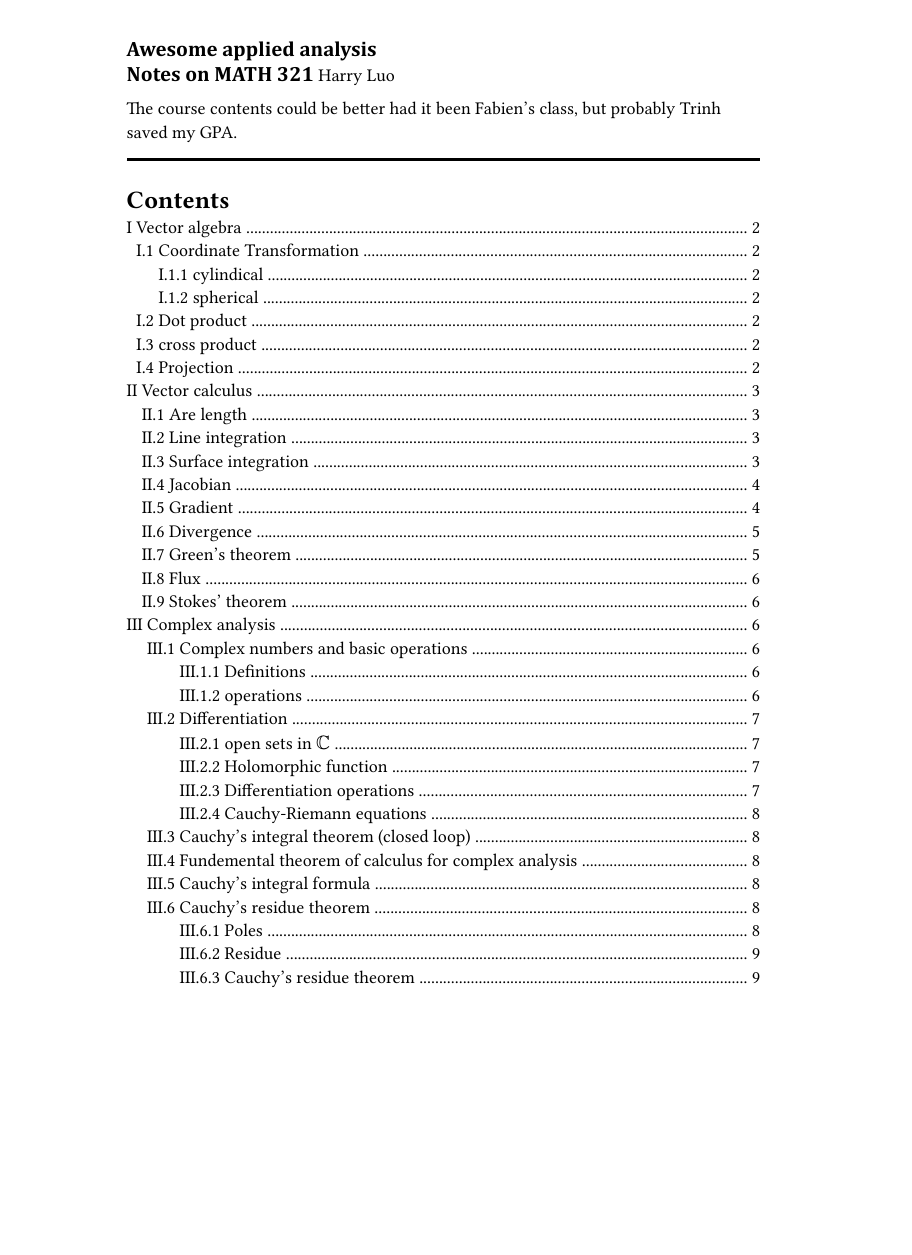
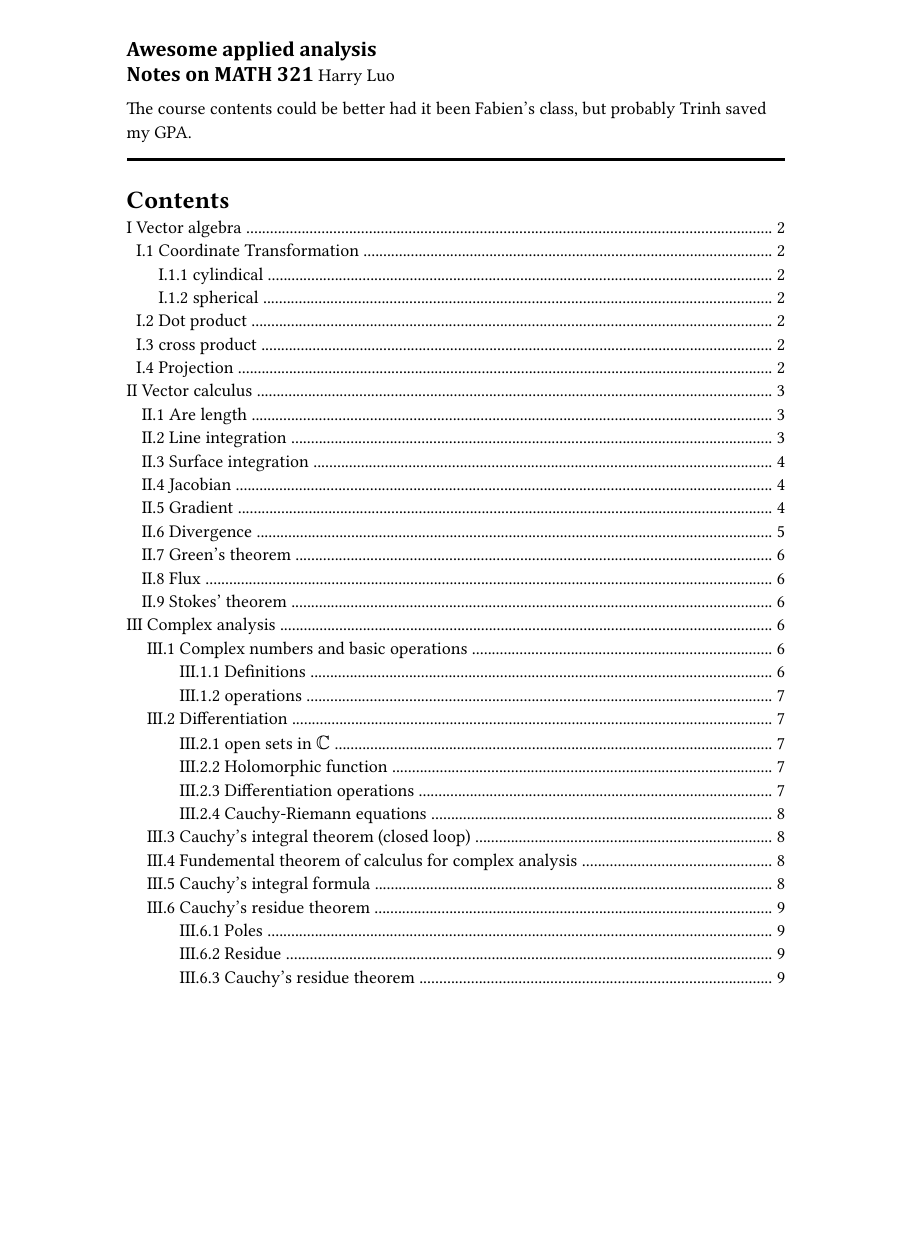
Before and after one commit to HarryLuoo/sp24, a Typst document (math321/briefAppliedAnalysis.typ): page 1 of 10, the shorter picture padded with empty space. The pictures show the PDF file math321/briefAppliedAnalysis.pdf that the author committed with the source.

Commit message:
changed to letter size for printing

```diff
--- a/math321/briefAppliedAnalysis.typ
+++ b/math321/briefAppliedAnalysis.typ
@@ -1,3 +1,5 @@
+#set page("us-letter")
+
 #set heading(numbering: "I.1")
 #set page(margin: (x: 3cm, y: 1cm))
 #set text(12pt)
```
Also changed, not shown: math321/briefAppliedAnalysis.pdf.
